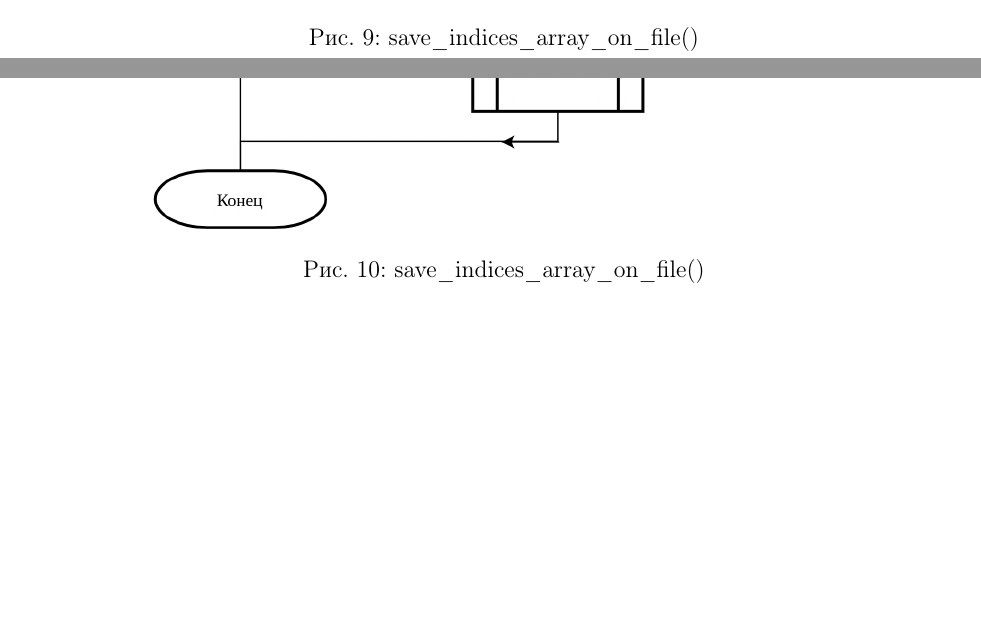
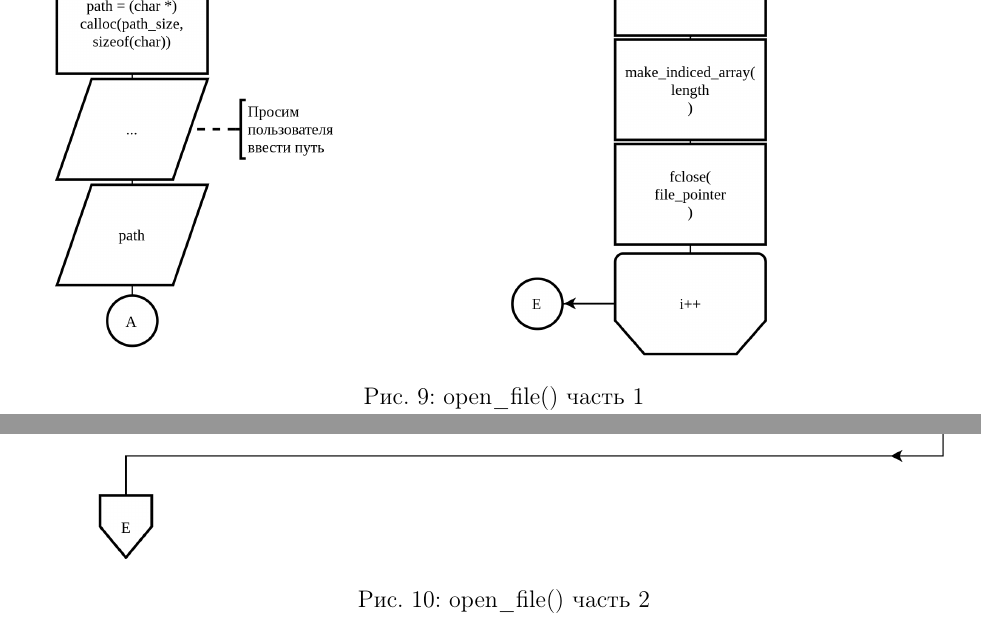
Before and after one commit to BrSTU-PO4-190333/2sem_coursework, a LaTeX document (A/A.tex): two parts of pages 14 and 15 of 20 before the commit and two parts of pages 11 and 12 of 22 after it, joined at a grey line, cut at the place of the change, the shorter picture padded with empty space. Compiled offline with pdfLaTeX.

Commit message:
flowcharts open_file() function

```diff
--- a/A/A.tex
+++ b/A/A.tex
@@ -182,7 +182,19 @@
 
 % = = =
 
-%open\_file()
+\begin{figure}[H]
+    \center{
+        \includegraphics[height=24cm]{../src/app/menu/open_file/open_file-Page-1.png}
+    }
+    \caption{open\_file() часть 1}
+\end{figure}
+
+\begin{figure}[H]
+    \center{
+        \includegraphics[width=16cm]{../src/app/menu/open_file/open_file-Page-2.png}
+    }
+    \caption{open\_file() часть 2}
+\end{figure}
 
 % = = =
 
```
Also changed, not shown: src/app/menu/open_file/open_file-Page-1.png (added), src/app/menu/open_file/open_file-Page-2.png (added), 1 other file.
